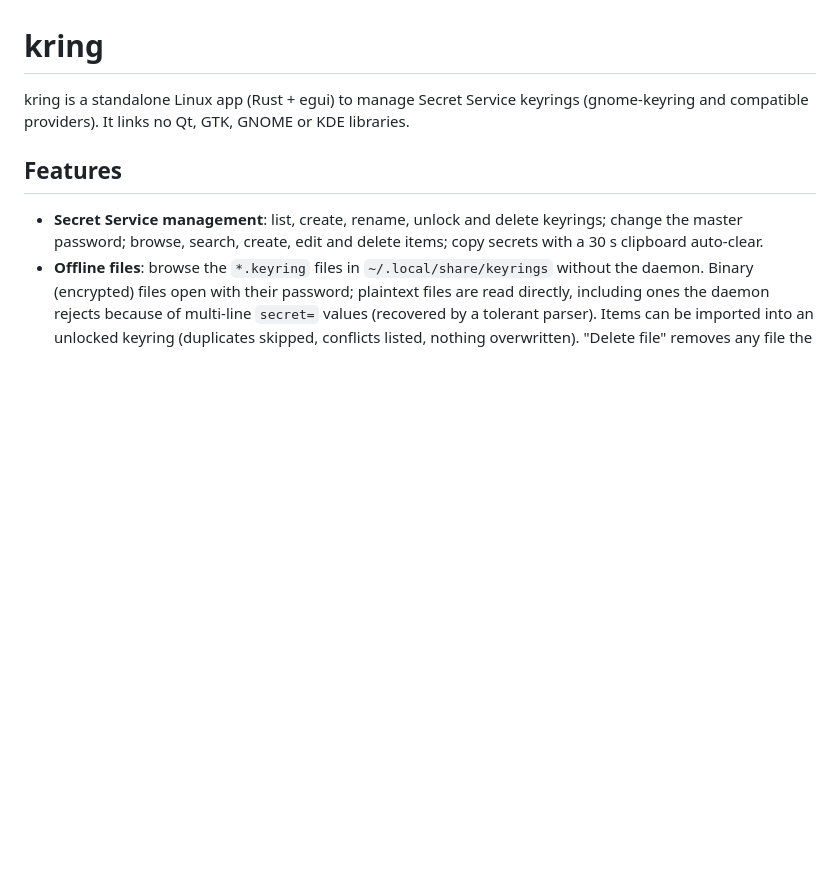
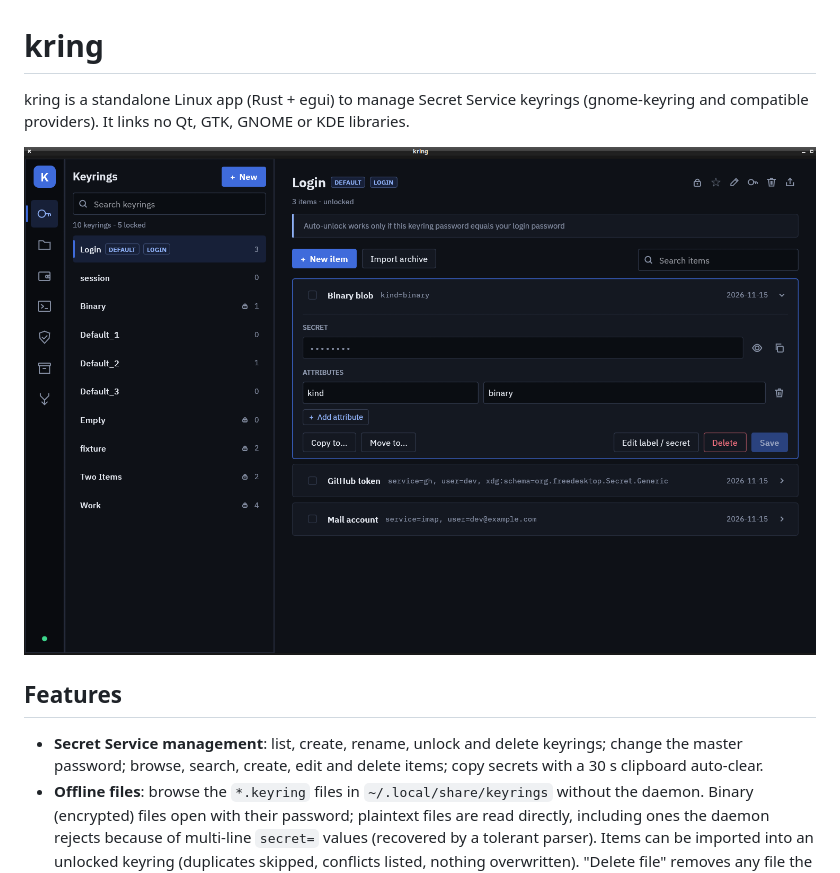
Before and after one commit to fsoft72/kring, a Markdown page: README.md, the part around the change. GitHub-like rendering; pictures changed too: assets/kring.png (added); blank space fills up the shorter version.

Commit message:
docs: add app screenshot to README

```diff
--- a/README.md
+++ b/README.md
@@ -3,6 +3,8 @@
 kring is a standalone Linux app (Rust + egui) to manage Secret Service keyrings
 (gnome-keyring and compatible providers). It links no Qt, GTK, GNOME or KDE
 libraries.
+
+![kring main window: keyrings list and an unlocked keyring with its items](assets/kring.png)
 
 ## Features
 
```
Also changed, not shown: CHANGES.md (+1 -0 lines).
